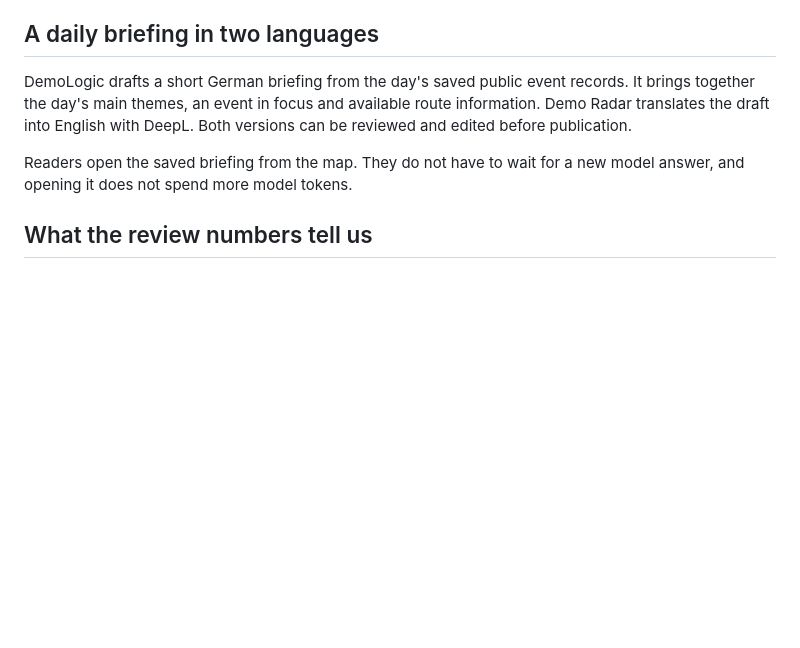
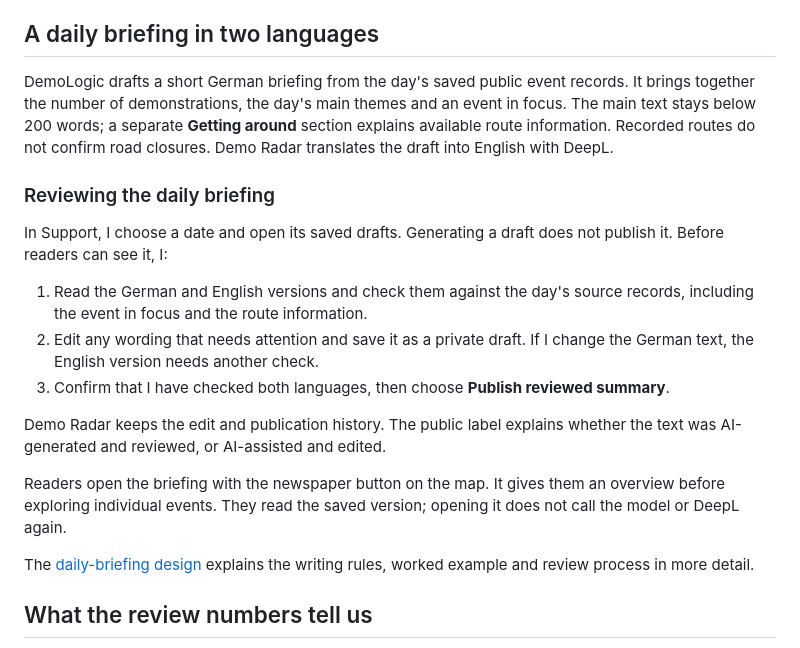
Before and after one commit to demo-radar/demo-radar-logic, a Markdown page: docs/demo-radar-in-practice.md, the part around one of its changes. Rendered like a GitHub page; blank space fills up the shorter version.

```diff
--- a/docs/demo-radar-in-practice.md
+++ b/docs/demo-radar-in-practice.md
@@ -22,12 +22,33 @@ dates. Each date remains a separate demonstration.
 ## A daily briefing in two languages
 
 DemoLogic drafts a short German briefing from the day's saved public event
-records. It brings together the day's main themes, an event in focus and
-available route information. Demo Radar translates the draft into English
-with DeepL. Both versions can be reviewed and edited before publication.
+records. It brings together the number of demonstrations, the day's main
+themes and an event in focus. The main text stays below 200 words; a separate
+**Getting around** section explains available route information. Recorded
+routes do not confirm road closures. Demo Radar translates the draft into
+English with DeepL.
 
-Readers open the saved briefing from the map. They do not have to wait for a
-new model answer, and opening it does not spend more model tokens.
+### Reviewing the daily briefing
+
+In Support, I choose a date and open its saved drafts. Generating a draft does
+not publish it. Before readers can see it, I:
+
+1. Read the German and English versions and check them against the day's
+   source records, including the event in focus and the route information.
+2. Edit any wording that needs attention and save it as a private draft.
+   If I change the German text, the English version needs another check.
+3. Confirm that I have checked both languages, then choose **Publish reviewed
+   summary**.
+
+Demo Radar keeps the edit and publication history. The public label explains
+whether the text was AI-generated and reviewed, or AI-assisted and edited.
+
+Readers open the briefing with the newspaper button on the map. It gives them
+an overview before exploring individual events. They read the saved version;
+opening it does not call the model or DeepL again.
+
+The [daily-briefing design](plan/daily-summary.md) explains the writing rules,
+worked example and review process in more detail.
 
 ## What the review numbers tell us
 
```
Also changed, not shown: other parts of docs/demo-radar-in-practice.md (+21 -4 lines), docs/images/demo-radar-tagging-grafana.jpg (added).
